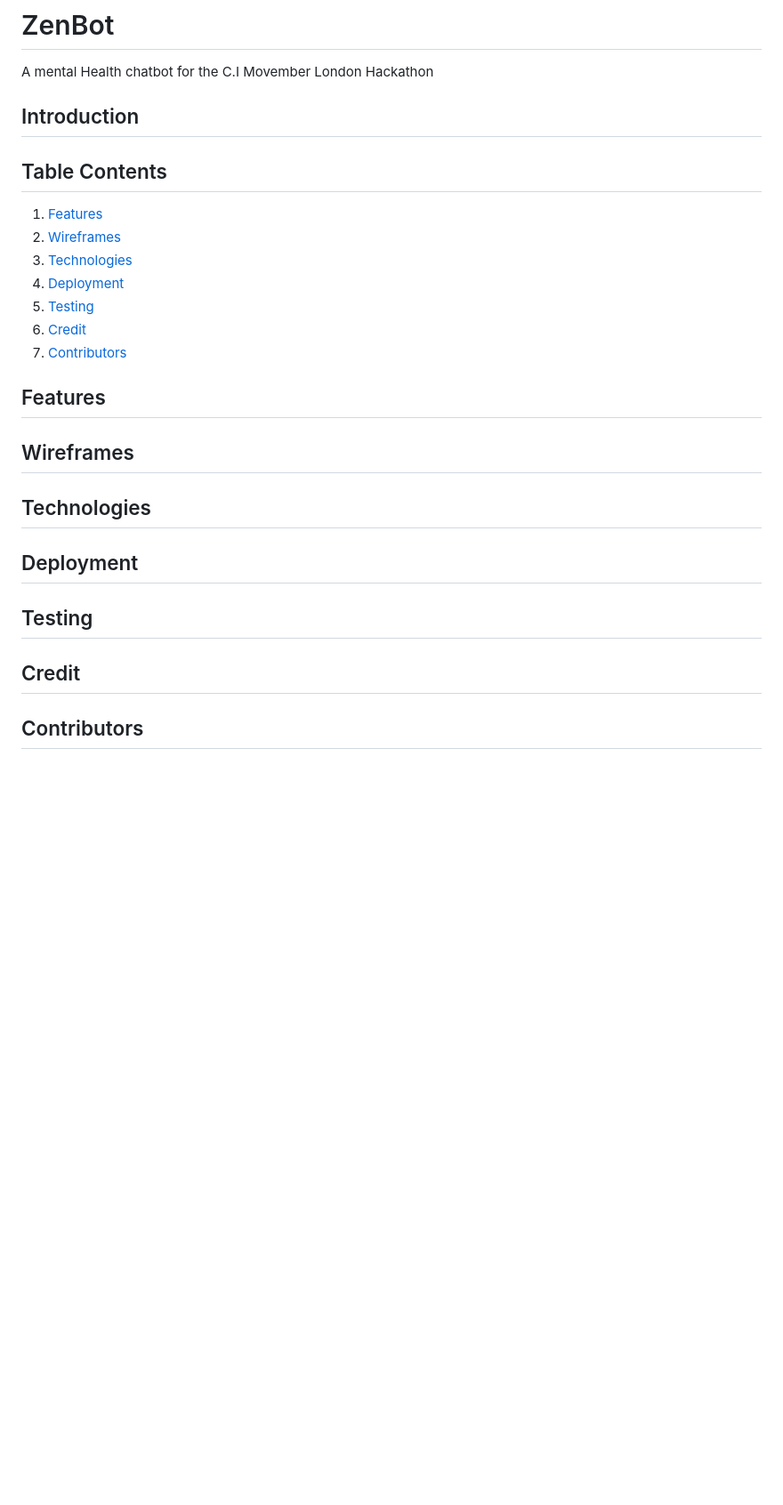
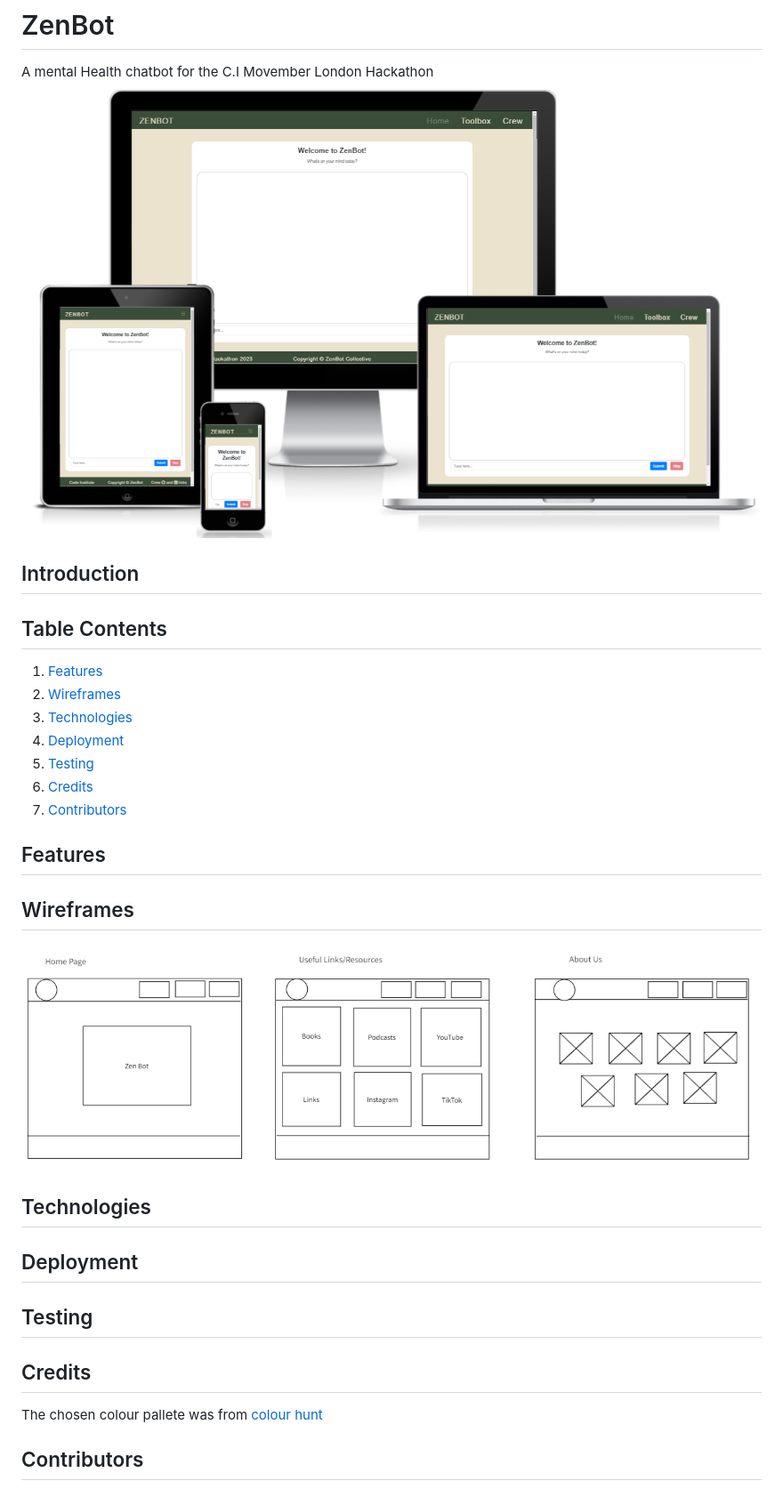
Before and after one commit to Yasirwiifto/ZenBot, a Markdown page: README.md, the part around the change. Shown: that part at 89% size. Drawn GitHub-style; pictures changed too: assets/images/sitemockup.png (added), assets/images/zen-bot-wireframes.png (added); blank space fills up the shorter version.

Commit message:
added images and credits to readme

```diff
--- a/README.md
+++ b/README.md
@@ -1,5 +1,6 @@
 # ZenBot
 A mental Health chatbot for the C.I Movember London Hackathon
+![Zenbot home screen](/assets/images/sitemockup.png)
 
 ## Introduction
 
@@ -10,12 +11,15 @@ A mental Health chatbot for the C.I Movember London Hackathon
 3. [Technologies](#technologies)
 4. [Deployment](#deployment)
 3. [Testing](#testing)
-4. [Credit](#credit)
+4. [Credits](#credits)
 5. [Contributors](#contributors)
 
 ## Features
 
 ## Wireframes
+
+![Zenbot wireframes](/assets/images/zen-bot-wireframes.png)
+
 
 ## Technologies
 
@@ -23,6 +27,10 @@ A mental Health chatbot for the C.I Movember London Hackathon
 
 ## Testing
 
-## Credit
+## Credits
+The chosen colour pallete was from
+[colour hunt](https://colorhunt.co/palette/ece3ce7390724f6f523a4d39)
+
+
 
 ## Contributors
```
